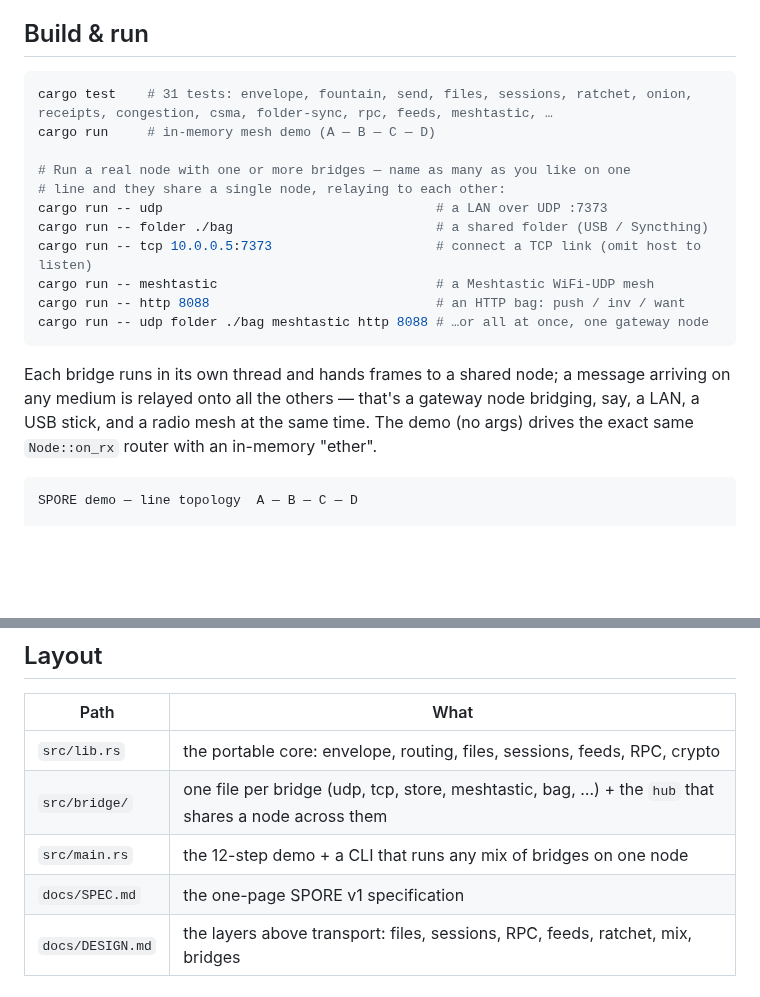
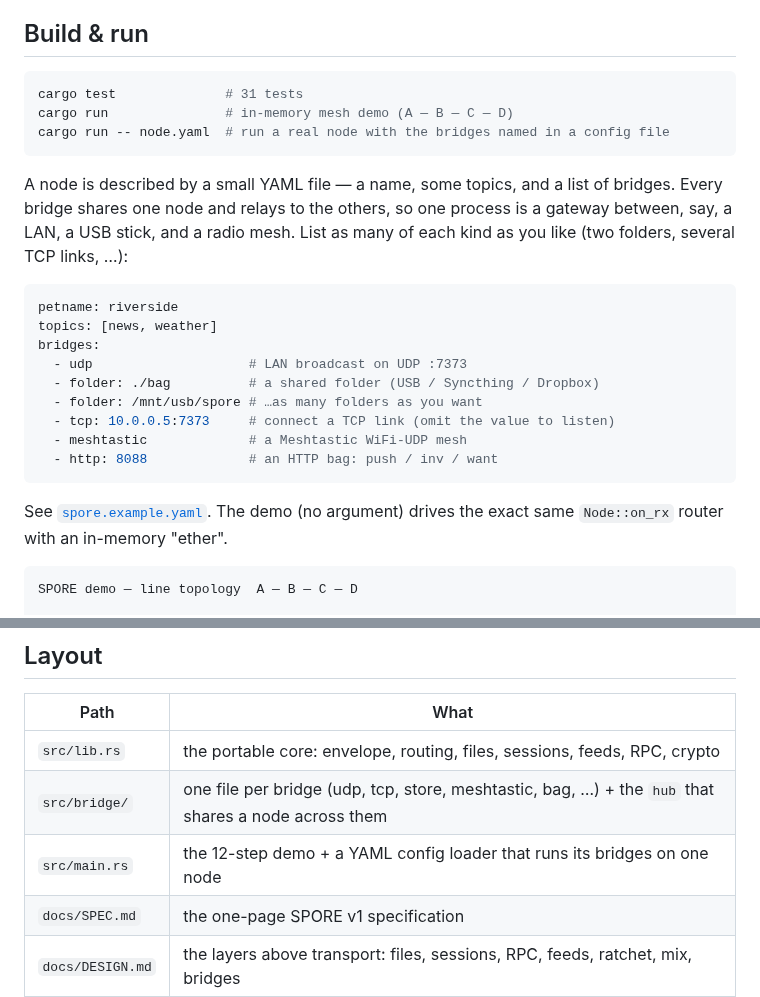
Before and after one commit to sloev/spore, a Markdown page: README.md, 2 parts joined by grey strips. Drawn GitHub-style; blank space fills up the shorter version.

Commit message:
README: document the YAML config runner
Replace the CLI-flags run block with the config-file workflow
(cargo run -- node.yaml), a YAML example, and a pointer to
spore.example.yaml. Note multiples of each bridge are allowed. Refresh
the Layout row.

Co-Authored-By: Claude Opus 4.8 <noreply@anthropic.com>
Claude-Session: https://claude.ai/code/session_01PZ5s9apsm2V84HCh8eWkUE

````diff
--- a/README.md
+++ b/README.md
@@ -85,23 +85,30 @@ design write-up is in [docs/DESIGN.md](docs/DESIGN.md).
 ## Build & run
 
 ```sh
-cargo test    # 31 tests: envelope, fountain, send, files, sessions, ratchet, onion, receipts, congestion, csma, folder-sync, rpc, feeds, meshtastic, …
-cargo run     # in-memory mesh demo (A — B — C — D)
-
-# Run a real node with one or more bridges — name as many as you like on one
-# line and they share a single node, relaying to each other:
-cargo run -- udp                                   # a LAN over UDP :7373
-cargo run -- folder ./bag                          # a shared folder (USB / Syncthing)
-cargo run -- tcp 10.0.0.5:7373                     # connect a TCP link (omit host to listen)
-cargo run -- meshtastic                            # a Meshtastic WiFi-UDP mesh
-cargo run -- http 8088                             # an HTTP bag: push / inv / want
-cargo run -- udp folder ./bag meshtastic http 8088 # …or all at once, one gateway node
+cargo test              # 31 tests
+cargo run               # in-memory mesh demo (A — B — C — D)
+cargo run -- node.yaml  # run a real node with the bridges named in a config file
 ```
 
-Each bridge runs in its own thread and hands frames to a shared node; a message
-arriving on any medium is relayed onto all the others — that's a gateway node
-bridging, say, a LAN, a USB stick, and a radio mesh at the same time. The demo
-(no args) drives the exact same `Node::on_rx` router with an in-memory "ether".
+A node is described by a small YAML file — a name, some topics, and a list of
+bridges. Every bridge shares one node and relays to the others, so one process is
+a gateway between, say, a LAN, a USB stick, and a radio mesh. List as many of each
+kind as you like (two folders, several TCP links, …):
+
+```yaml
+petname: riverside
+topics: [news, weather]
+bridges:
+  - udp                    # LAN broadcast on UDP :7373
+  - folder: ./bag          # a shared folder (USB / Syncthing / Dropbox)
+  - folder: /mnt/usb/spore # …as many folders as you want
+  - tcp: 10.0.0.5:7373     # connect a TCP link (omit the value to listen)
+  - meshtastic             # a Meshtastic WiFi-UDP mesh
+  - http: 8088             # an HTTP bag: push / inv / want
+```
+
+See [`spore.example.yaml`](spore.example.yaml). The demo (no argument) drives the
+exact same `Node::on_rx` router with an in-memory "ether".
 
 ```
 SPORE demo — line topology  A — B — C — D
@@ -293,7 +300,7 @@ channel or add the channel key.
 |-----------------|----------------------------------------------------|
 | `src/lib.rs`    | the portable core: envelope, routing, files, sessions, feeds, RPC, crypto |
 | `src/bridge/`   | one file per bridge (udp, tcp, store, meshtastic, bag, …) + the `hub` that shares a node across them |
-| `src/main.rs`   | the 12-step demo + a CLI that runs any mix of bridges on one node |
+| `src/main.rs`   | the 12-step demo + a YAML config loader that runs its bridges on one node |
 | `docs/SPEC.md`  | the one-page SPORE v1 specification                 |
 | `docs/DESIGN.md`| the layers above transport: files, sessions, RPC, feeds, ratchet, mix, bridges |
 
````
